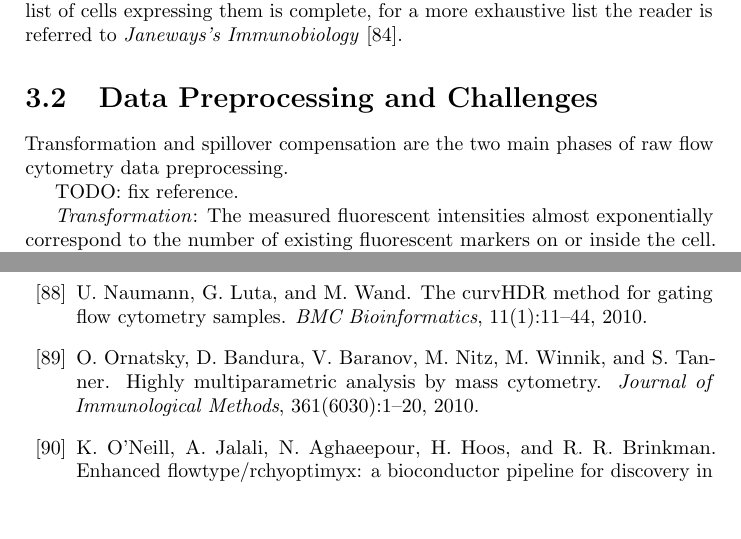
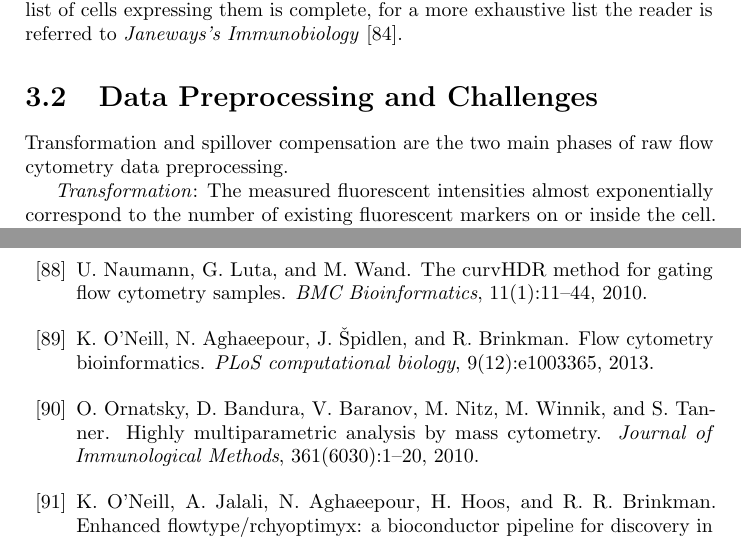
Before and after one commit to adrinjalali/PhD-Thesis, a LaTeX thesis (main.tex, which reads fcs.tex, thesis.bib): two parts of pages 28 and 102 of 106, joined at a grey line, cut so that both start at the same text, the shorter picture padded with empty space. Compiled offline with pdfLaTeX.

Commit message:
minor reference fix

```diff
--- a/fcs.tex
+++ b/fcs.tex
@@ -53,9 +51,7 @@ Different cell types express different proteins on their surface and inside them
 \section{Data Preprocessing and Challenges}
 Transformation and spillover compensation are the two main phases of raw flow cytometry data preprocessing.
 
-TODO: fix reference.
-
-\emph{Transformation}: The measured fluorescent intensities almost exponentially correspond to the number of existing fluorescent markers on or inside the cell. Therefor a proper transformation of the raw data is essential in order to have the data in a linear space. Logarithmic, log-linear hybrid transformation Logicle~\cite{fcs-logicle}, and hyperbolic arcsine~\cite{fcs-arcsineh} are some commonly used transformations. Some studies have compared different transformation techniques and reported their advantages and disadvantages~\cite{fcs-transformation-survey1, fcs-transformation-survey2}.
+\emph{Transformation}: The measured fluorescent intensities almost exponentially correspond to the number of existing fluorescent markers on or inside the cell. Therefor a proper transformation of the raw data is essential in order to have the data in a linear space. Logarithmic, log-linear hybrid transformation Logicle~\cite{fcs-logicle}, and hyperbolic arcsine are some commonly used transformations~\cite{o2013flow}. Some studies have compared different transformation techniques and reported their advantages and disadvantages~\cite{fcs-transformation-survey1, fcs-transformation-survey2}.
 
 \emph{Spillover Compensation}: Compensation is done as shown in Formula~\ref{fml:fcs-compensation} and it relies on a given compensation or spillover matrix.
 
--- a/thesis.bib
+++ b/thesis.bib
@@ -2199,0 +2205,6 @@ year={2006}
+  volume={9},
+  number={12},
+  pages={e1003365},
+  year={2013},
+  publisher={Public Library of Science}
+}
```
Also changed, not shown: fcs.tex (4 more changed lines), thesis.bib (5 more changed lines).
